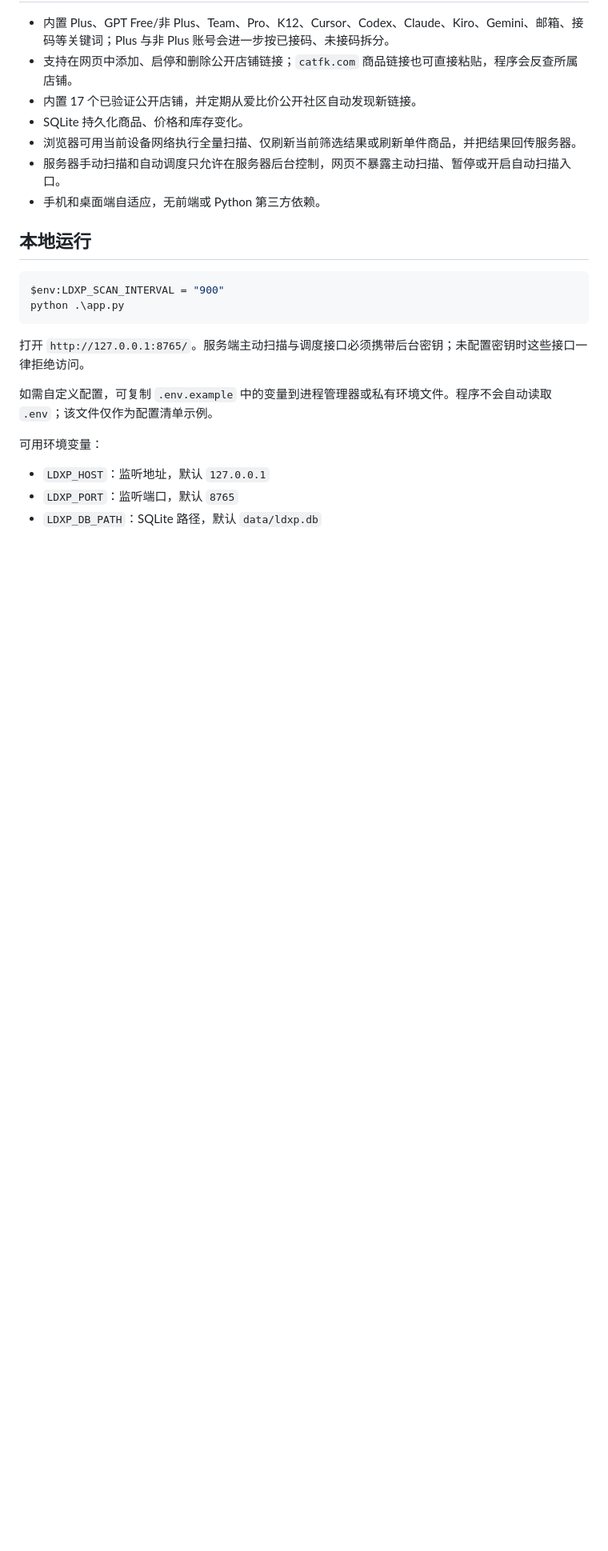
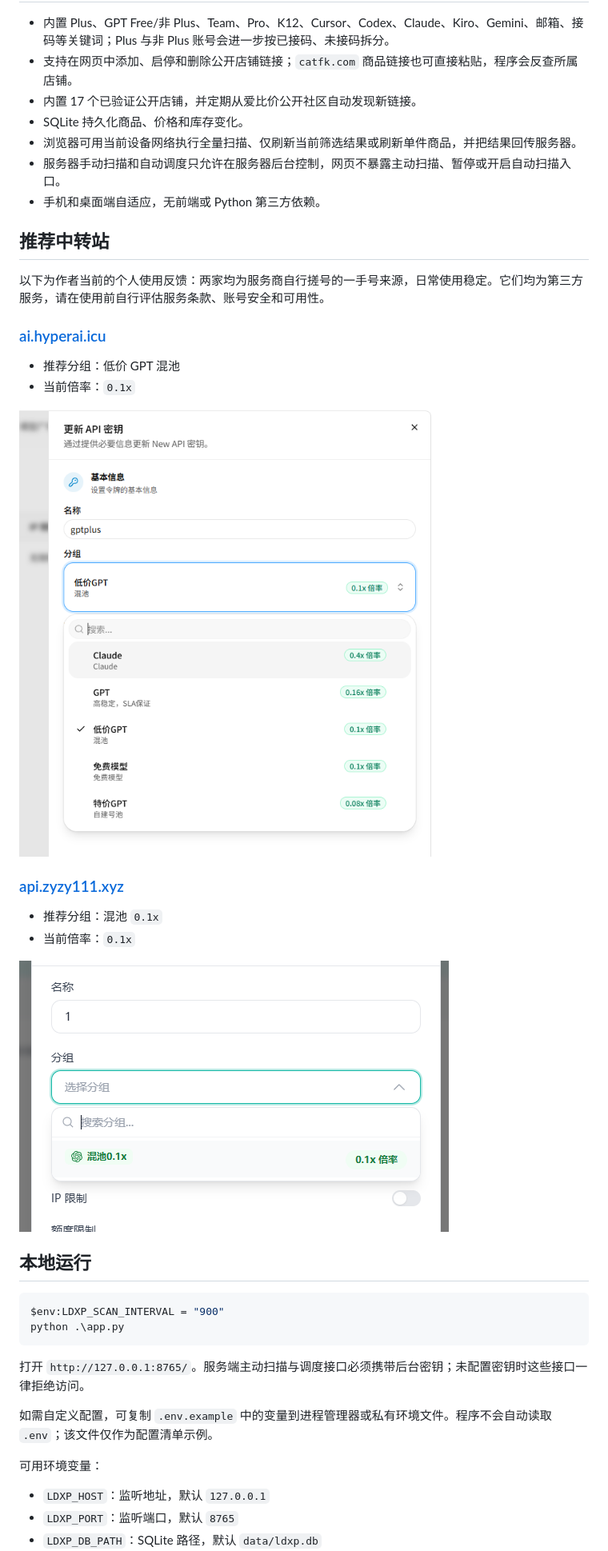
Before and after one commit to 84376834111/gpt-account-market-scanner, a Markdown page: README.md, the part around the change. Shown at 80% size. Rendered like a GitHub page; pictures changed too: docs/images/hyperai-pricing.png (added), docs/images/zyzy-pricing.png (added); blank space fills up the shorter version.

Commit message:
Add relay provider recommendations

```diff
--- a/README.md
+++ b/README.md
@@ -15,6 +15,24 @@
 - 浏览器可用当前设备网络执行全量扫描、仅刷新当前筛选结果或刷新单件商品，并把结果回传服务器。
 - 服务器手动扫描和自动调度只允许在服务器后台控制，网页不暴露主动扫描、暂停或开启自动扫描入口。
 - 手机和桌面端自适应，无前端或 Python 第三方依赖。
+
+## 推荐中转站
+
+以下为作者当前的个人使用反馈：两家均为服务商自行搓号的一手号来源，日常使用稳定。它们均为第三方服务，请在使用前自行评估服务条款、账号安全和可用性。
+
+### [ai.hyperai.icu](https://ai.hyperai.icu)
+
+- 推荐分组：低价 GPT 混池
+- 当前倍率：`0.1x`
+
+![ai.hyperai.icu 低价 GPT 混池倍率](docs/images/hyperai-pricing.png)
+
+### [api.zyzy111.xyz](https://api.zyzy111.xyz)
+
+- 推荐分组：混池 `0.1x`
+- 当前倍率：`0.1x`
+
+![api.zyzy111.xyz 混池倍率](docs/images/zyzy-pricing.png)
 
 ## 本地运行
 
```
